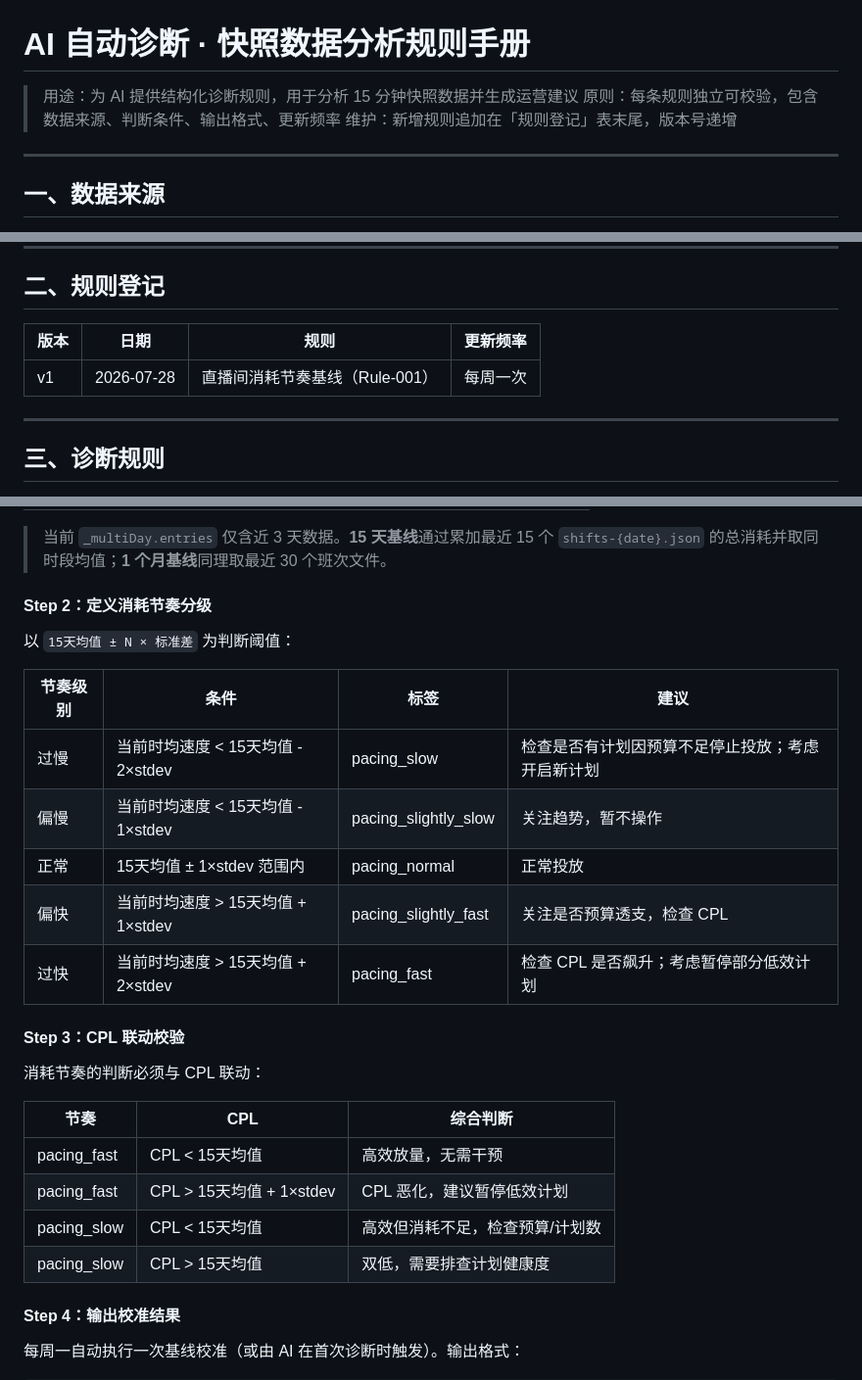
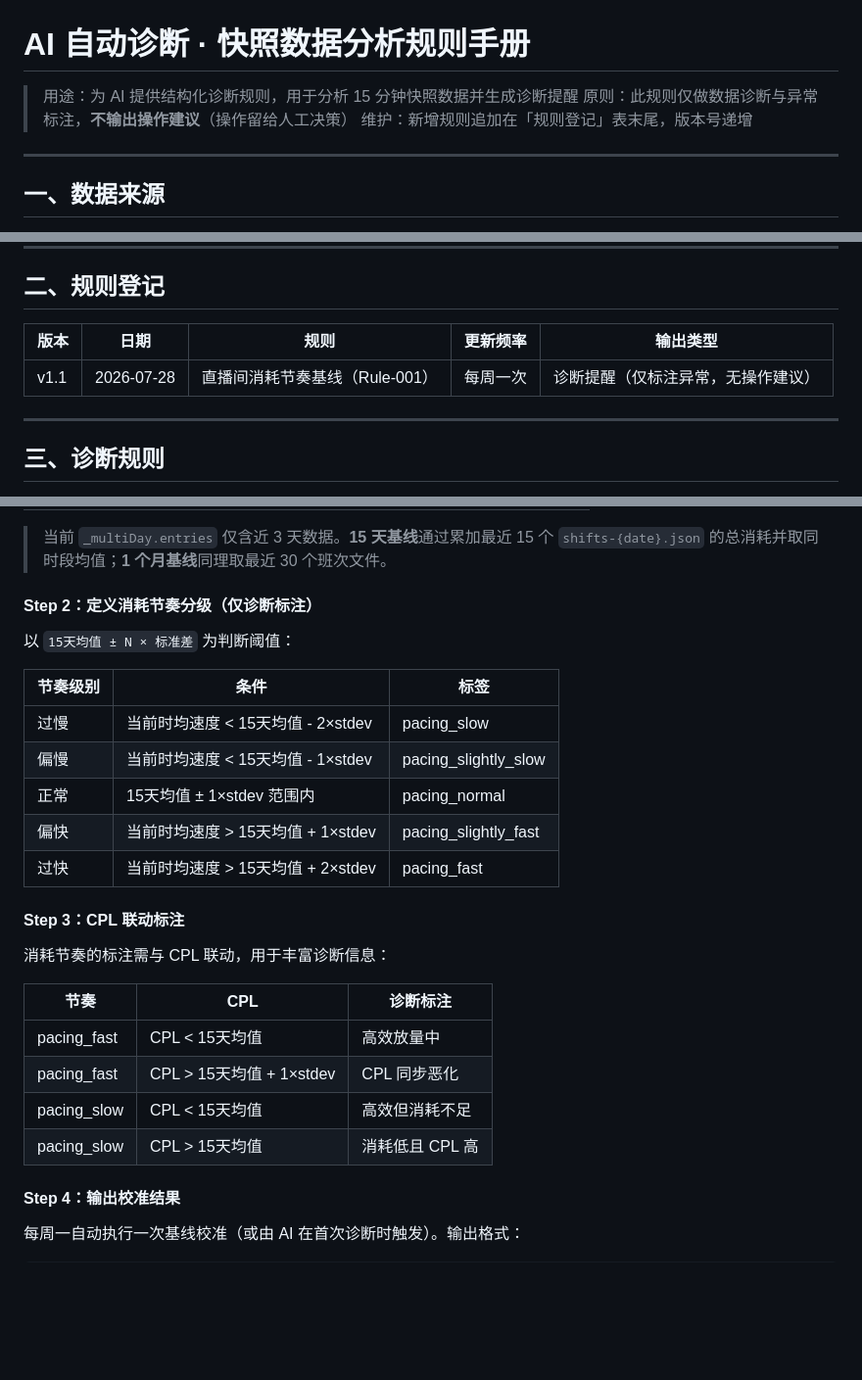
Before and after one commit to xiaoQi512/oceanengine-monitor, a Markdown page: AI诊断规则手册.md, 3 parts joined by grey strips. Shown at 98% size. GitHub-like rendering; blank space fills up the shorter version.

Commit message:
docs(v1.1): 诊断规则明确边界 — 仅诊断标注，不输出操作建议
变更:
- 移除节奏分级表的「建议」列
- CPL 联动从「综合判断」改为「诊断标注」
- 输出模板去掉「建议操作」段落，新增免责注
- 文档抬头声明原则：不输出操作建议，操作留给人工决策

```diff
--- a/AI诊断规则手册.md
+++ b/AI诊断规则手册.md
@@ -1,7 +1,7 @@
 # AI 自动诊断 · 快照数据分析规则手册
 
-> 用途：为 AI 提供结构化诊断规则，用于分析 15 分钟快照数据并生成运营建议
-> 原则：每条规则独立可校验，包含数据来源、判断条件、输出格式、更新频率
+> 用途：为 AI 提供结构化诊断规则，用于分析 15 分钟快照数据并生成诊断提醒
+> 原则：此规则仅做数据诊断与异常标注，**不输出操作建议**（操作留给人工决策）
 > 维护：新增规则追加在「规则登记」表末尾，版本号递增
 
 ---
@@ -40,9 +40,9 @@ AI 诊断时可直接读取以下数据文件：
 
 ## 二、规则登记
 
-| 版本 | 日期 | 规则 | 更新频率 |
-|------|------|------|:---:|
-| v1 | 2026-07-28 | 直播间消耗节奏基线（Rule-001） | 每周一次 |
+| 版本 | 日期 | 规则 | 更新频率 | 输出类型 |
+|------|------|------|:---:|------|
+| v1.1 | 2026-07-28 | 直播间消耗节奏基线（Rule-001） | 每周一次 | 诊断提醒（仅标注异常，无操作建议） |
 
 ---
 
@@ -70,28 +70,28 @@ AI 诊断时可直接读取以下数据文件：
 
 > 当前 `_multiDay.entries` 仅含近 3 天数据。**15 天基线**通过累加最近 15 个 `shifts-{date}.json` 的总消耗并取同时段均值；**1 个月基线**同理取最近 30 个班次文件。
 
-#### Step 2：定义消耗节奏分级
+#### Step 2：定义消耗节奏分级（仅诊断标注）
 
 以 `15天均值 ± N × 标准差` 为判断阈值：
 
-| 节奏级别 | 条件 | 标签 | 建议 |
-|----------|------|------|------|
-| 过慢 | 当前时均速度 < 15天均值 - 2×stdev | pacing_slow | 检查是否有计划因预算不足停止投放；考虑开启新计划 |
-| 偏慢 | 当前时均速度 < 15天均值 - 1×stdev | pacing_slightly_slow | 关注趋势，暂不操作 |
-| 正常 | 15天均值 ± 1×stdev 范围内 | pacing_normal | 正常投放 |
-| 偏快 | 当前时均速度 > 15天均值 + 1×stdev | pacing_slightly_fast | 关注是否预算透支，检查 CPL |
-| 过快 | 当前时均速度 > 15天均值 + 2×stdev | pacing_fast | 检查 CPL 是否飙升；考虑暂停部分低效计划 |
+| 节奏级别 | 条件 | 标签 |
+|----------|------|------|
+| 过慢 | 当前时均速度 < 15天均值 - 2×stdev | pacing_slow |
+| 偏慢 | 当前时均速度 < 15天均值 - 1×stdev | pacing_slightly_slow |
+| 正常 | 15天均值 ± 1×stdev 范围内 | pacing_normal |
+| 偏快 | 当前时均速度 > 15天均值 + 1×stdev | pacing_slightly_fast |
+| 过快 | 当前时均速度 > 15天均值 + 2×stdev | pacing_fast |
 
-#### Step 3：CPL 联动校验
+#### Step 3：CPL 联动标注
 
-消耗节奏的判断必须与 CPL 联动：
+消耗节奏的标注需与 CPL 联动，用于丰富诊断信息：
 
-| 节奏 | CPL | 综合判断 |
+| 节奏 | CPL | 诊断标注 |
 |------|-----|--------|
-| pacing_fast | CPL < 15天均值 | 高效放量，无需干预 |
-| pacing_fast | CPL > 15天均值 + 1×stdev | CPL 恶化，建议暂停低效计划 |
-| pacing_slow | CPL < 15天均值 | 高效但消耗不足，检查预算/计划数 |
-| pacing_slow | CPL > 15天均值 | 双低，需要排查计划健康度 |
+| pacing_fast | CPL < 15天均值 | 高效放量中 |
+| pacing_fast | CPL > 15天均值 + 1×stdev | CPL 同步恶化 |
+| pacing_slow | CPL < 15天均值 | 高效但消耗不足 |
+| pacing_slow | CPL > 15天均值 | 消耗低且 CPL 高 |
 
 #### Step 4：输出校准结果
 
```
Also changed, not shown: other parts of AI诊断规则手册.md (+6 -6 lines).
